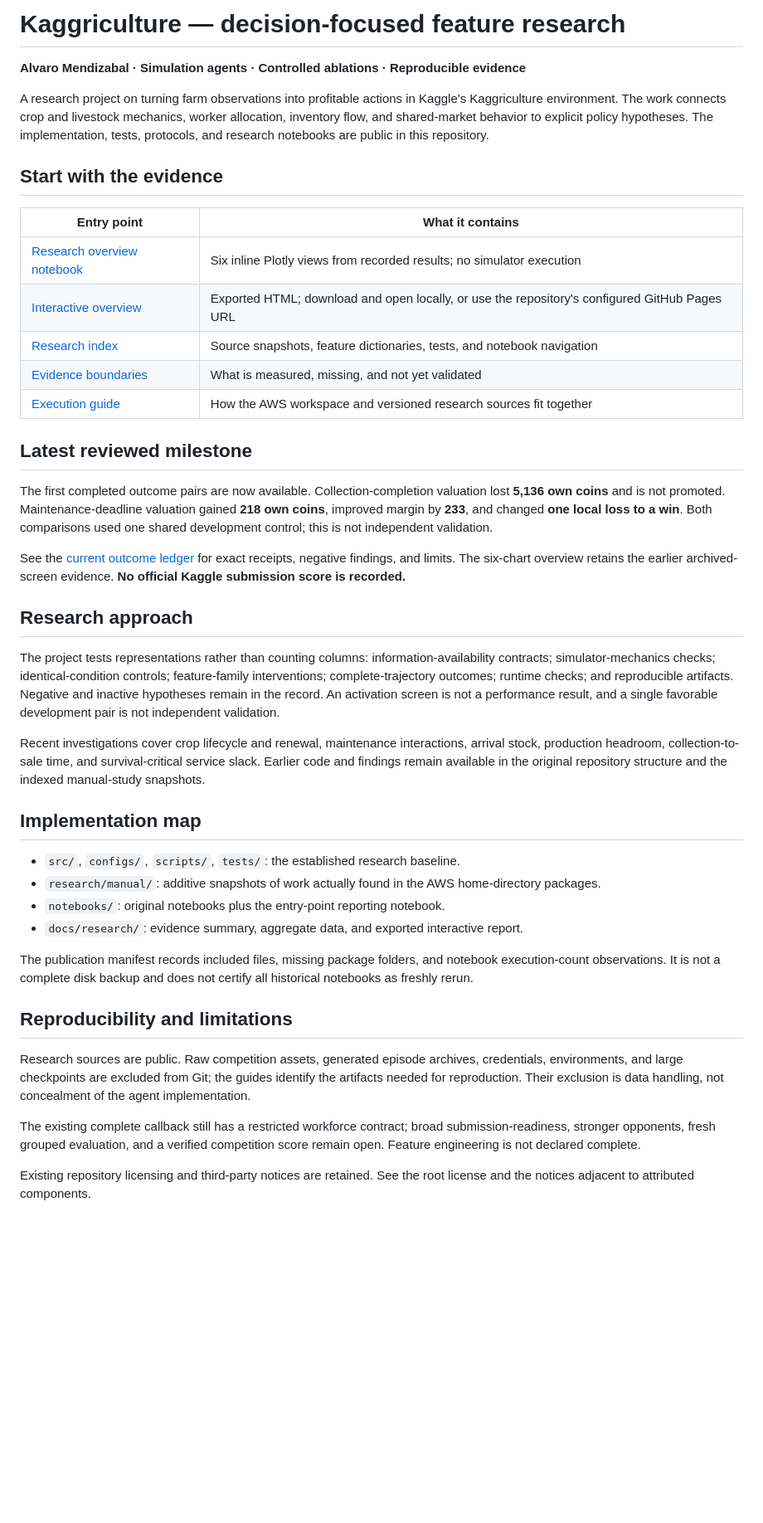
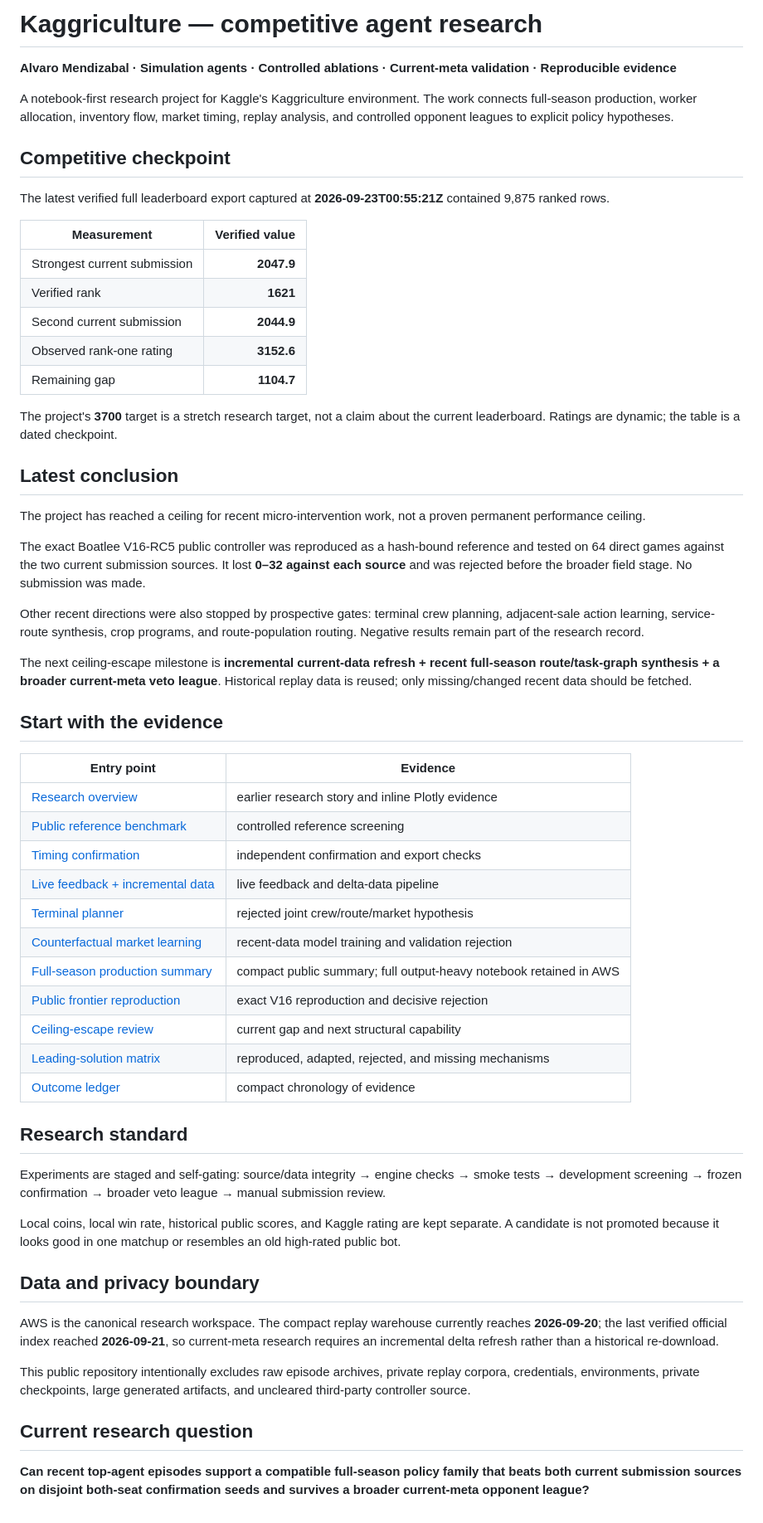
Before and after one commit to alvaromendizabal/kaggriculture, a Markdown page: README.md, the part around the change. Shown at 83% size. GitHub-like rendering; blank space fills up the shorter version.

Commit message:
Refresh competitive checkpoint and ceiling-escape direction

```diff
--- a/README.md
+++ b/README.md
@@ -1,62 +1,61 @@
-# Kaggriculture — decision-focused feature research
+# Kaggriculture — competitive agent research
 
-**Alvaro Mendizabal · Simulation agents · Controlled ablations · Reproducible evidence**
+**Alvaro Mendizabal · Simulation agents · Controlled ablations · Current-meta validation · Reproducible evidence**
 
-A research project on turning farm observations into profitable actions in Kaggle's
-Kaggriculture environment. The work connects crop and livestock mechanics, worker
-allocation, inventory flow, and shared-market behavior to explicit policy hypotheses.
-The implementation, tests, protocols, and research notebooks are public in this repository.
+A notebook-first research project for Kaggle's Kaggriculture environment. The work connects full-season production, worker allocation, inventory flow, market timing, replay analysis, and controlled opponent leagues to explicit policy hypotheses.
+
+## Competitive checkpoint
+
+The latest verified full leaderboard export captured at **2026-09-23T00:55:21Z** contained 9,875 ranked rows.
+
+| Measurement | Verified value |
+|---|---:|
+| Strongest current submission | **2047.9** |
+| Verified rank | **1621** |
+| Second current submission | **2044.9** |
+| Observed rank-one rating | **3152.6** |
+| Remaining gap | **1104.7** |
+
+The project's **3700** target is a stretch research target, not a claim about the current leaderboard. Ratings are dynamic; the table is a dated checkpoint.
+
+## Latest conclusion
+
+The project has reached a ceiling for recent micro-intervention work, not a proven permanent performance ceiling.
+
+The exact Boatlee V16-RC5 public controller was reproduced as a hash-bound reference and tested on 64 direct games against the two current submission sources. It lost **0–32 against each source** and was rejected before the broader field stage. No submission was made.
+
+Other recent directions were also stopped by prospective gates: terminal crew planning, adjacent-sale action learning, service-route synthesis, crop programs, and route-population routing. Negative results remain part of the research record.
+
+The next ceiling-escape milestone is **incremental current-data refresh + recent full-season route/task-graph synthesis + a broader current-meta veto league**. Historical replay data is reused; only missing/changed recent data should be fetched.
 
 ## Start with the evidence
 
-| Entry point | What it contains |
+| Entry point | Evidence |
 |---|---|
-| [Research overview notebook](notebooks/00_research_overview.ipynb) | Six inline Plotly views from recorded results; no simulator execution |
-| [Interactive overview](docs/research/index.html) | Exported HTML; download and open locally, or use the repository's configured GitHub Pages URL |
-| [Research index](research/README.md) | Source snapshots, feature dictionaries, tests, and notebook navigation |
-| [Evidence boundaries](docs/research/evidence.md) | What is measured, missing, and not yet validated |
-| [Execution guide](docs/research/reproduction.md) | How the AWS workspace and versioned research sources fit together |
+| [Research overview](notebooks/00_research_overview.ipynb) | earlier research story and inline Plotly evidence |
+| [Public reference benchmark](notebooks/47_frozen_public_reference_benchmark.ipynb) | controlled reference screening |
+| [Timing confirmation](notebooks/48_frozen_timing_reference_confirmation.ipynb) | independent confirmation and export checks |
+| [Live feedback + incremental data](notebooks/49_live_submission_feedback_and_incremental_data.ipynb) | live feedback and delta-data pipeline |
+| [Terminal planner](notebooks/50_terminal_crew_route_market_planning.ipynb) | rejected joint crew/route/market hypothesis |
+| [Counterfactual market learning](notebooks/51_counterfactual_market_action_learning.ipynb) | recent-data model training and validation rejection |
+| [Full-season production summary](docs/research/full_season_production_frontier_summary.md) | compact public summary; full output-heavy notebook retained in AWS |
+| [Public frontier reproduction](notebooks/53_public_frontier_reproduction_and_league.ipynb) | exact V16 reproduction and decisive rejection |
+| [Ceiling-escape review](docs/research/ceiling_escape_2026-09-22.md) | current gap and next structural capability |
+| [Leading-solution matrix](docs/research/leading_solution_reproduction_matrix.md) | reproduced, adapted, rejected, and missing mechanisms |
+| [Outcome ledger](docs/research/latest_outcomes.md) | compact chronology of evidence |
 
-## Latest reviewed milestone
+## Research standard
 
-The first completed outcome pairs are now available. Collection-completion valuation lost **5,136 own coins** and is not promoted. Maintenance-deadline valuation gained **218 own coins**, improved margin by **233**, and changed **one local loss to a win**. Both comparisons used one shared development control; this is not independent validation.
+Experiments are staged and self-gating: source/data integrity → engine checks → smoke tests → development screening → frozen confirmation → broader veto league → manual submission review.
 
-See the [current outcome ledger](docs/research/latest_outcomes.md) for exact receipts, negative findings, and limits. The six-chart overview retains the earlier archived-screen evidence. **No official Kaggle submission score is recorded.**
+Local coins, local win rate, historical public scores, and Kaggle rating are kept separate. A candidate is not promoted because it looks good in one matchup or resembles an old high-rated public bot.
 
-## Research approach
+## Data and privacy boundary
 
-The project tests representations rather than counting columns: information-availability
-contracts; simulator-mechanics checks; identical-condition controls; feature-family
-interventions; complete-trajectory outcomes; runtime checks; and reproducible artifacts.
-Negative and inactive hypotheses remain in the record. An activation screen is not a
-performance result, and a single favorable development pair is not independent validation.
+AWS is the canonical research workspace. The compact replay warehouse currently reaches **2026-09-20**; the last verified official index reached **2026-09-21**, so current-meta research requires an incremental delta refresh rather than a historical re-download.
 
-Recent investigations cover crop lifecycle and renewal, maintenance interactions,
-arrival stock, production headroom, collection-to-sale time, and survival-critical
-service slack. Earlier code and findings remain available in the original repository
-structure and the indexed manual-study snapshots.
+This public repository intentionally excludes raw episode archives, private replay corpora, credentials, environments, private checkpoints, large generated artifacts, and uncleared third-party controller source.
 
-## Implementation map
+## Current research question
 
-- `src/`, `configs/`, `scripts/`, `tests/`: the established research baseline.
-- `research/manual/`: additive snapshots of work actually found in the AWS home-directory packages.
-- `notebooks/`: original notebooks plus the entry-point reporting notebook.
-- `docs/research/`: evidence summary, aggregate data, and exported interactive report.
-
-The publication manifest records included files, missing package folders, and notebook
-execution-count observations. It is not a complete disk backup and does not certify
-all historical notebooks as freshly rerun.
-
-## Reproducibility and limitations
-
-Research sources are public. Raw competition assets, generated episode archives,
-credentials, environments, and large checkpoints are excluded from Git; the guides
-identify the artifacts needed for reproduction. Their exclusion is data handling,
-not concealment of the agent implementation.
-
-The existing complete callback still has a restricted workforce contract; broad
-submission-readiness, stronger opponents, fresh grouped evaluation, and a verified
-competition score remain open. Feature engineering is not declared complete.
-
-Existing repository licensing and third-party notices are retained. See the root
-license and the notices adjacent to attributed components.
+**Can recent top-agent episodes support a compatible full-season policy family that beats both current submission sources on disjoint both-seat confirmation seeds and survives a broader current-meta opponent league?**
```
